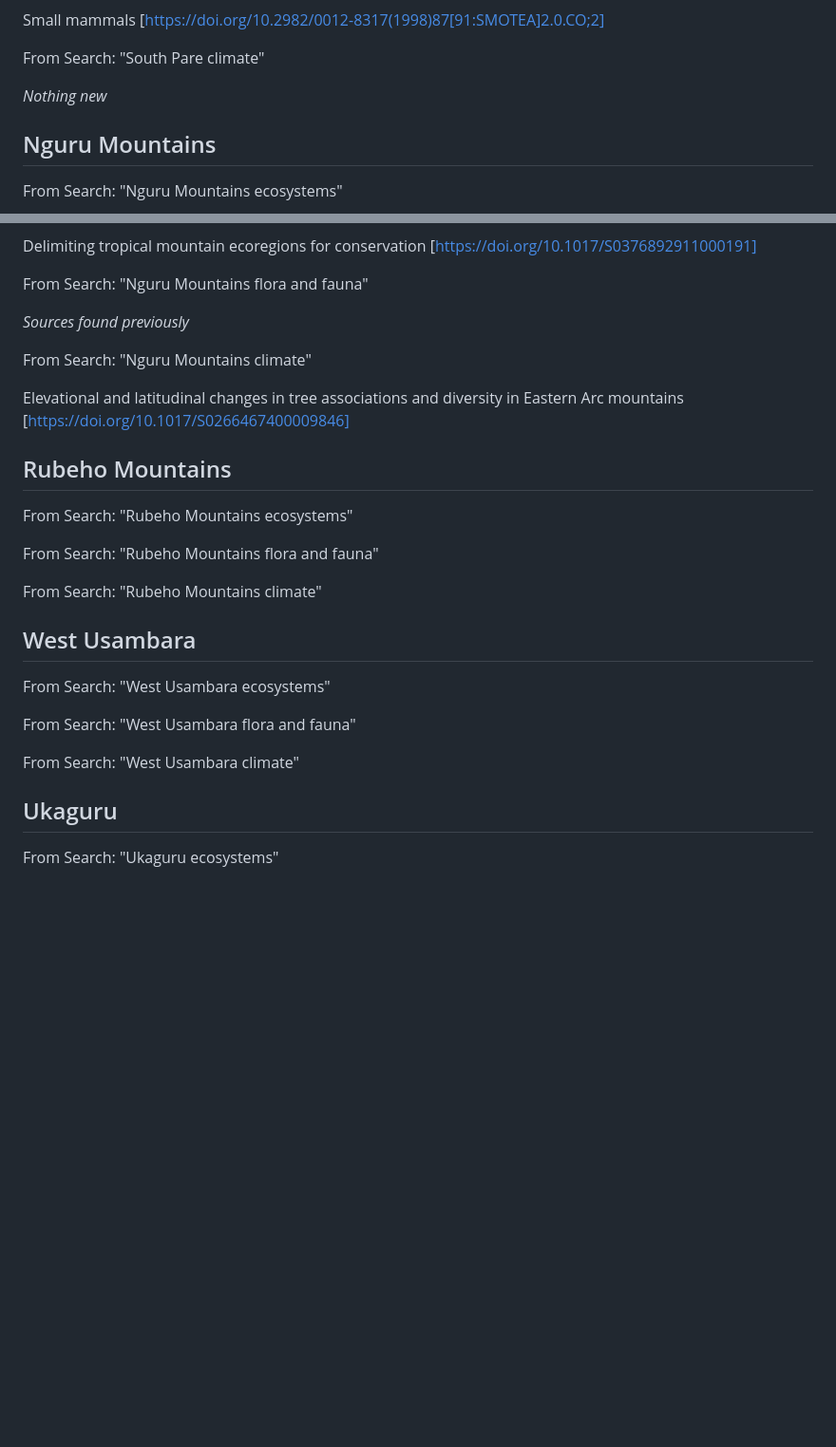
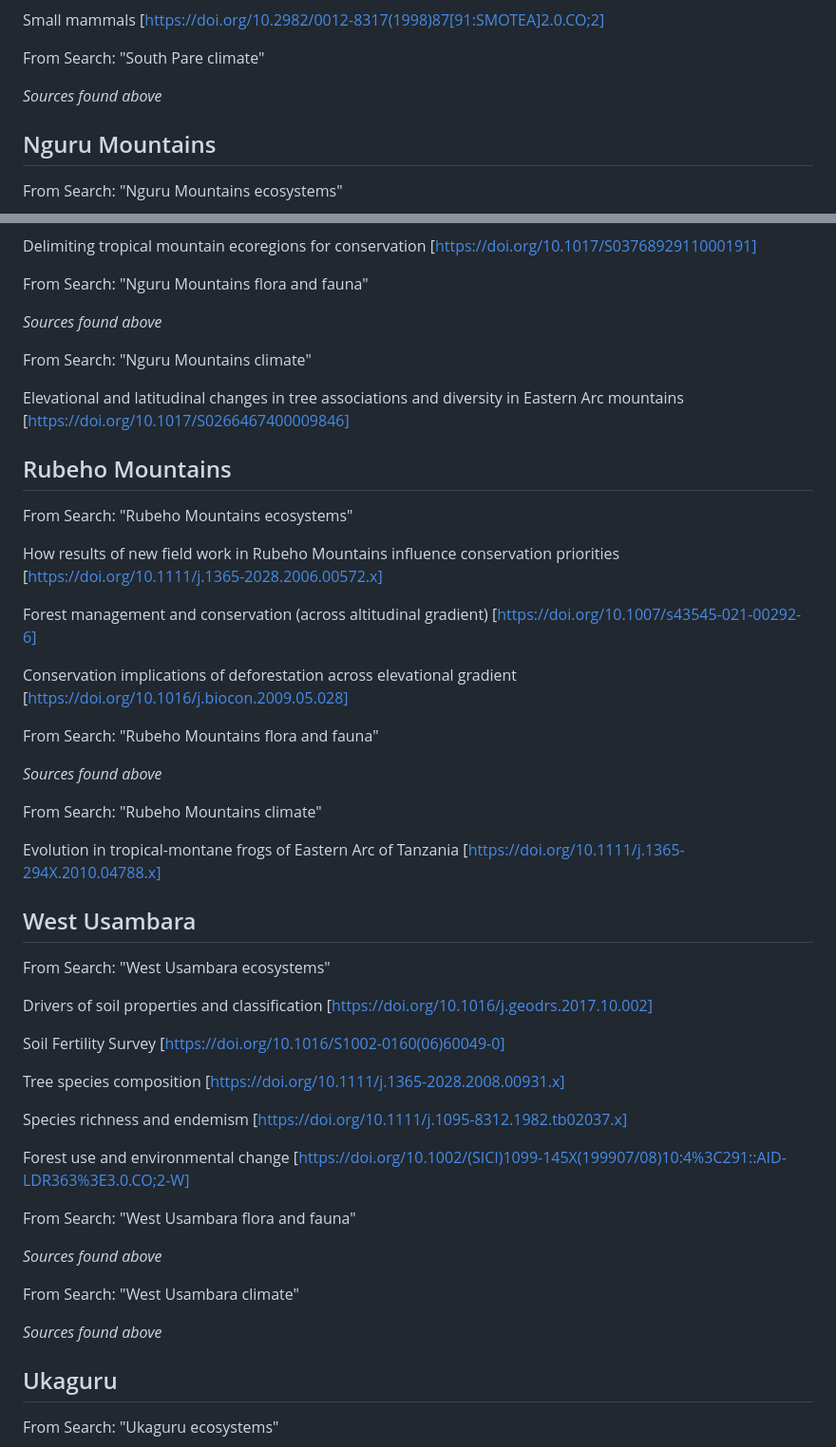
Before and after one commit to jrfep/T6.5-tropical-alpine-model-calibration, a Markdown page: East African Highlands/Eastern Arc Mountains.md, 2 parts joined by grey strips. Shown: that part at 95% size. GitHub-like rendering; blank space fills up the shorter version.

```diff
--- a/East African Highlands/Eastern Arc Mountains.md
+++ b/East African Highlands/Eastern Arc Mountains.md
@@ -75,7 +75,7 @@ Small mammals
 
 From Search: "South Pare climate"
 
-*Nothing new*
+*Sources found above*
 
 ## Nguru Mountains ##
 
@@ -95,7 +95,7 @@ Delimiting tropical mountain ecoregions for conservation
 
 From Search: "Nguru Mountains flora and fauna"
 
-*Sources found previously*
+*Sources found above*
 
 From Search: "Nguru Mountains climate"
 
@@ -106,19 +106,50 @@ Elevational and latitudinal changes in tree associations and diversity in Easter
 
 From Search: "Rubeho Mountains ecosystems"
 
+How results of new field work in Rubeho Mountains influence conservation priorities
+[https://doi.org/10.1111/j.1365-2028.2006.00572.x]
 
+Forest management and conservation (across altitudinal gradient)
+[https://doi.org/10.1007/s43545-021-00292-6]
+
+Conservation implications of deforestation across elevational gradient
+[https://doi.org/10.1016/j.biocon.2009.05.028]
 
 From Search: "Rubeho Mountains flora and fauna"
 
+*Sources found above*
+
 From Search: "Rubeho Mountains climate"
+
+Evolution in tropical-montane frogs of Eastern Arc of Tanzania
+[https://doi.org/10.1111/j.1365-294X.2010.04788.x]
 
 ## West Usambara ##
 
 From Search: "West Usambara ecosystems"
 
+Drivers of soil properties and classification
+[https://doi.org/10.1016/j.geodrs.2017.10.002]
+
+Soil Fertility Survey
+[https://doi.org/10.1016/S1002-0160(06)60049-0]
+
+Tree species composition
+[https://doi.org/10.1111/j.1365-2028.2008.00931.x]
+
+Species richness and endemism
+[https://doi.org/10.1111/j.1095-8312.1982.tb02037.x]
+
+Forest use and environmental change
+[https://doi.org/10.1002/(SICI)1099-145X(199907/08)10:4%3C291::AID-LDR363%3E3.0.CO;2-W]
+
 From Search: "West Usambara flora and fauna"
 
+*Sources found above*
+
 From Search: "West Usambara climate"
+
+*Sources found above*
 
 ## Ukaguru ##
 
```
